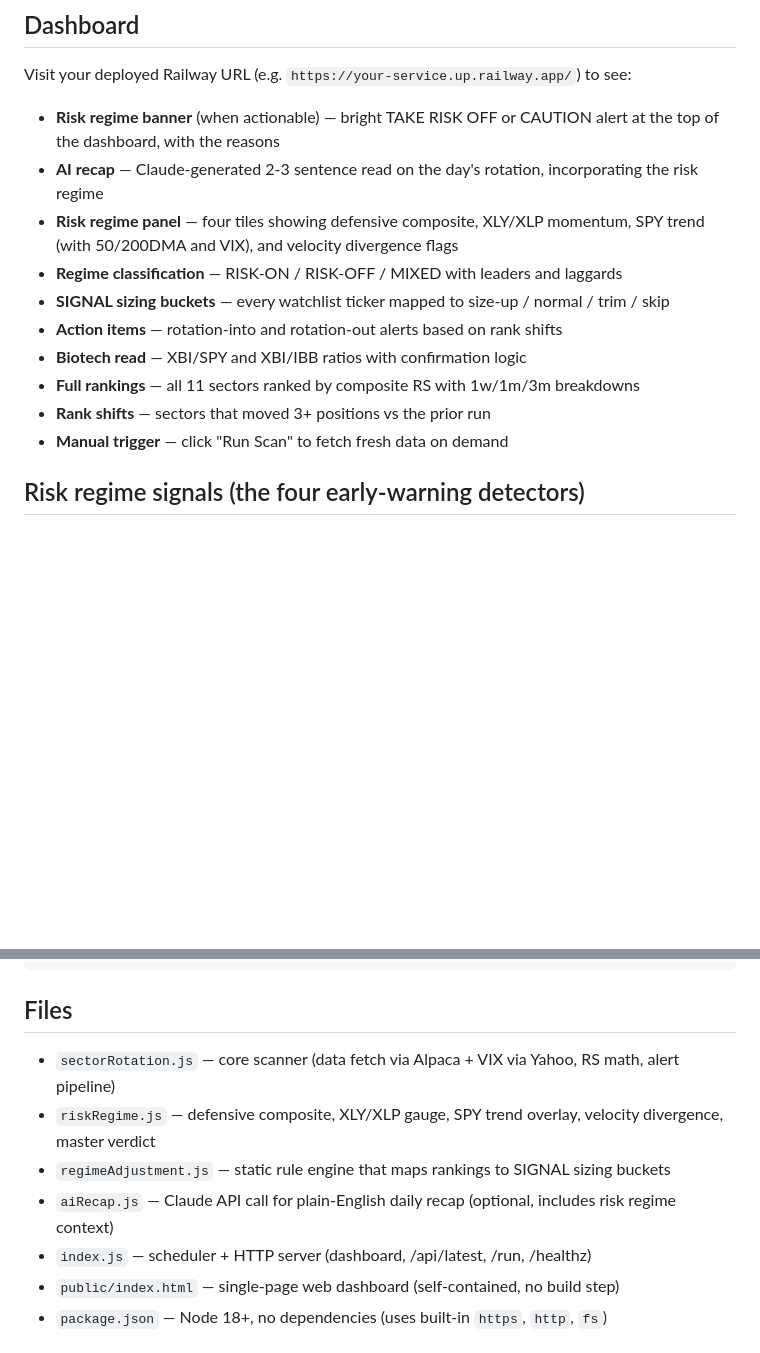
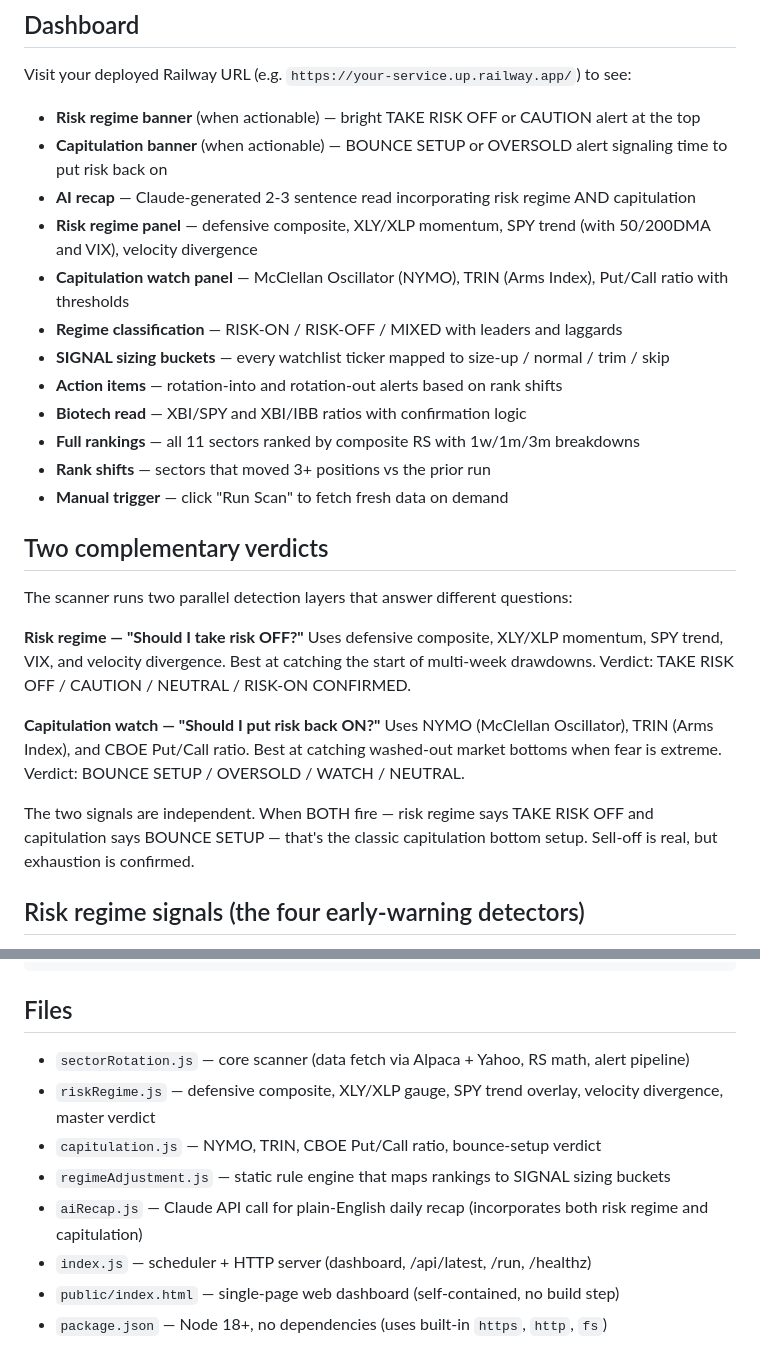
Before and after one commit to ccroberts10/Sector-Rotation, a Markdown page: README.md, 2 parts joined by grey strips. Rendered like a GitHub page; blank space fills up the shorter version.

```diff
--- a/README.md
+++ b/README.md
@@ -8,9 +8,11 @@ Designed to run continuously on Railway as its own service. Zero npm dependencie
 
 Visit your deployed Railway URL (e.g. `https://your-service.up.railway.app/`) to see:
 
-- **Risk regime banner** (when actionable) — bright TAKE RISK OFF or CAUTION alert at the top of the dashboard, with the reasons
-- **AI recap** — Claude-generated 2-3 sentence read on the day's rotation, incorporating the risk regime
-- **Risk regime panel** — four tiles showing defensive composite, XLY/XLP momentum, SPY trend (with 50/200DMA and VIX), and velocity divergence flags
+- **Risk regime banner** (when actionable) — bright TAKE RISK OFF or CAUTION alert at the top
+- **Capitulation banner** (when actionable) — BOUNCE SETUP or OVERSOLD alert signaling time to put risk back on
+- **AI recap** — Claude-generated 2-3 sentence read incorporating risk regime AND capitulation
+- **Risk regime panel** — defensive composite, XLY/XLP momentum, SPY trend (with 50/200DMA and VIX), velocity divergence
+- **Capitulation watch panel** — McClellan Oscillator (NYMO), TRIN (Arms Index), Put/Call ratio with thresholds
 - **Regime classification** — RISK-ON / RISK-OFF / MIXED with leaders and laggards
 - **SIGNAL sizing buckets** — every watchlist ticker mapped to size-up / normal / trim / skip
 - **Action items** — rotation-into and rotation-out alerts based on rank shifts
@@ -18,6 +20,16 @@ Visit your deployed Railway URL (e.g. `https://your-service.up.railway.app/`) to
 - **Full rankings** — all 11 sectors ranked by composite RS with 1w/1m/3m breakdowns
 - **Rank shifts** — sectors that moved 3+ positions vs the prior run
 - **Manual trigger** — click "Run Scan" to fetch fresh data on demand
+
+## Two complementary verdicts
+
+The scanner runs two parallel detection layers that answer different questions:
+
+**Risk regime — "Should I take risk OFF?"** Uses defensive composite, XLY/XLP momentum, SPY trend, VIX, and velocity divergence. Best at catching the start of multi-week drawdowns. Verdict: TAKE RISK OFF / CAUTION / NEUTRAL / RISK-ON CONFIRMED.
+
+**Capitulation watch — "Should I put risk back ON?"** Uses NYMO (McClellan Oscillator), TRIN (Arms Index), and CBOE Put/Call ratio. Best at catching washed-out market bottoms when fear is extreme. Verdict: BOUNCE SETUP / OVERSOLD / WATCH / NEUTRAL.
+
+The two signals are independent. When BOTH fire — risk regime says TAKE RISK OFF and capitulation says BOUNCE SETUP — that's the classic capitulation bottom setup. Sell-off is real, but exhaustion is confirmed.
 
 ## Risk regime signals (the four early-warning detectors)
 
@@ -123,10 +135,11 @@ node index.js            # run the scheduler
 
 ## Files
 
-- `sectorRotation.js` — core scanner (data fetch via Alpaca + VIX via Yahoo, RS math, alert pipeline)
+- `sectorRotation.js` — core scanner (data fetch via Alpaca + Yahoo, RS math, alert pipeline)
 - `riskRegime.js` — defensive composite, XLY/XLP gauge, SPY trend overlay, velocity divergence, master verdict
+- `capitulation.js` — NYMO, TRIN, CBOE Put/Call ratio, bounce-setup verdict
 - `regimeAdjustment.js` — static rule engine that maps rankings to SIGNAL sizing buckets
-- `aiRecap.js` — Claude API call for plain-English daily recap (optional, includes risk regime context)
+- `aiRecap.js` — Claude API call for plain-English daily recap (incorporates both risk regime and capitulation)
 - `index.js` — scheduler + HTTP server (dashboard, /api/latest, /run, /healthz)
 - `public/index.html` — single-page web dashboard (self-contained, no build step)
 - `package.json` — Node 18+, no dependencies (uses built-in `https`, `http`, `fs`)
```
